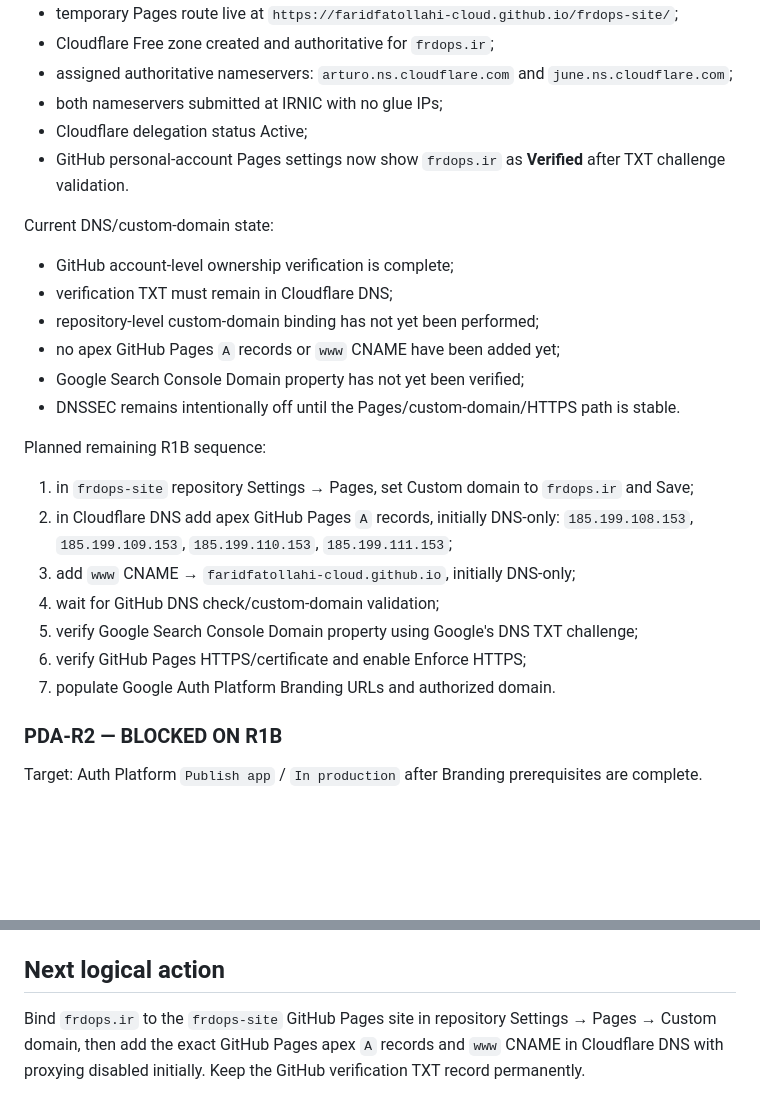
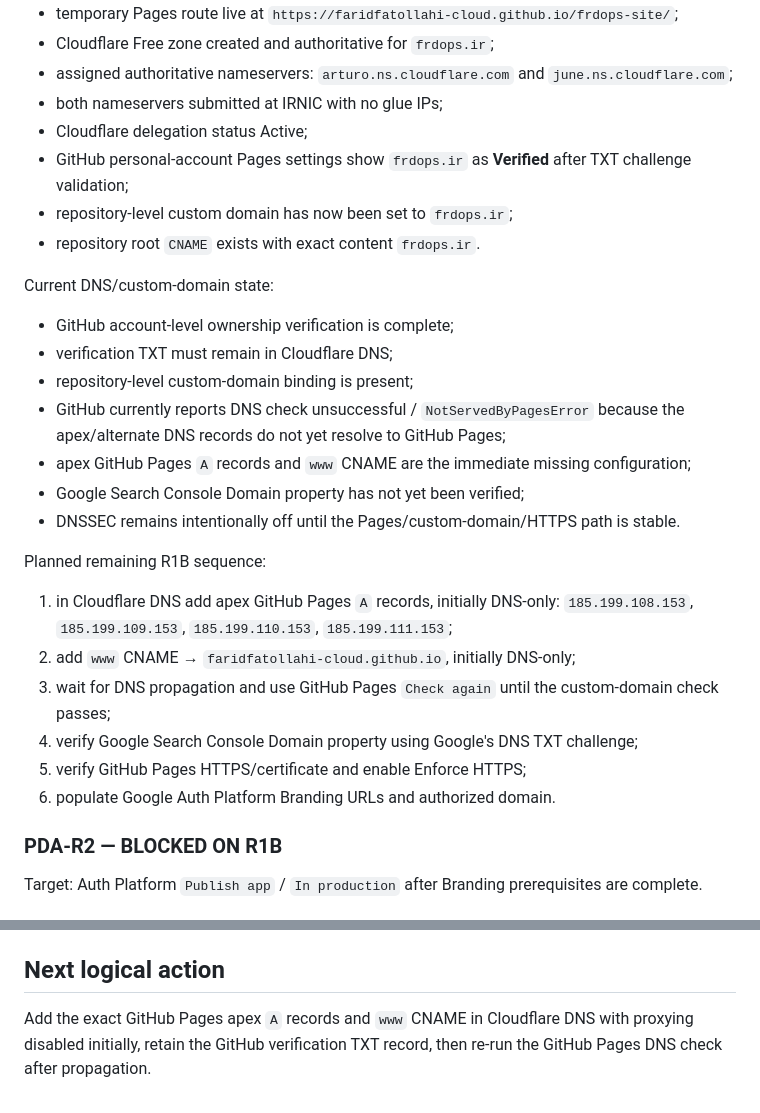
Before and after one commit to faridfatollahi-cloud/frdops-site, a Markdown page: docs/governance/FRDOPS_SITE_USCP.md, 2 parts joined by grey strips. GitHub-like rendering; blank space fills up the shorter version.

Commit message:
governance: record custom-domain binding and expected DNS-check failure

```diff
--- a/docs/governance/FRDOPS_SITE_USCP.md
+++ b/docs/governance/FRDOPS_SITE_USCP.md
@@ -45,24 +45,26 @@ Completed:
 - assigned authoritative nameservers: `arturo.ns.cloudflare.com` and `june.ns.cloudflare.com`;
 - both nameservers submitted at IRNIC with no glue IPs;
 - Cloudflare delegation status Active;
-- GitHub personal-account Pages settings now show `frdops.ir` as **Verified** after TXT challenge validation.
+- GitHub personal-account Pages settings show `frdops.ir` as **Verified** after TXT challenge validation;
+- repository-level custom domain has now been set to `frdops.ir`;
+- repository root `CNAME` exists with exact content `frdops.ir`.
 
 Current DNS/custom-domain state:
 - GitHub account-level ownership verification is complete;
 - verification TXT must remain in Cloudflare DNS;
-- repository-level custom-domain binding has not yet been performed;
-- no apex GitHub Pages `A` records or `www` CNAME have been added yet;
+- repository-level custom-domain binding is present;
+- GitHub currently reports DNS check unsuccessful / `NotServedByPagesError` because the apex/alternate DNS records do not yet resolve to GitHub Pages;
+- apex GitHub Pages `A` records and `www` CNAME are the immediate missing configuration;
 - Google Search Console Domain property has not yet been verified;
 - DNSSEC remains intentionally off until the Pages/custom-domain/HTTPS path is stable.
 
 Planned remaining R1B sequence:
-1. in `frdops-site` repository Settings → Pages, set Custom domain to `frdops.ir` and Save;
-2. in Cloudflare DNS add apex GitHub Pages `A` records, initially DNS-only: `185.199.108.153`, `185.199.109.153`, `185.199.110.153`, `185.199.111.153`;
-3. add `www` CNAME → `faridfatollahi-cloud.github.io`, initially DNS-only;
-4. wait for GitHub DNS check/custom-domain validation;
-5. verify Google Search Console Domain property using Google's DNS TXT challenge;
-6. verify GitHub Pages HTTPS/certificate and enable Enforce HTTPS;
-7. populate Google Auth Platform Branding URLs and authorized domain.
+1. in Cloudflare DNS add apex GitHub Pages `A` records, initially DNS-only: `185.199.108.153`, `185.199.109.153`, `185.199.110.153`, `185.199.111.153`;
+2. add `www` CNAME → `faridfatollahi-cloud.github.io`, initially DNS-only;
+3. wait for DNS propagation and use GitHub Pages `Check again` until the custom-domain check passes;
+4. verify Google Search Console Domain property using Google's DNS TXT challenge;
+5. verify GitHub Pages HTTPS/certificate and enable Enforce HTTPS;
+6. populate Google Auth Platform Branding URLs and authorized domain.
 
 ### PDA-R2 — BLOCKED ON R1B
 
@@ -95,4 +97,4 @@ Expected final public routes:
 
 ## Next logical action
 
-Bind `frdops.ir` to the `frdops-site` GitHub Pages site in repository Settings → Pages → Custom domain, then add the exact GitHub Pages apex `A` records and `www` CNAME in Cloudflare DNS with proxying disabled initially. Keep the GitHub verification TXT record permanently.
+Add the exact GitHub Pages apex `A` records and `www` CNAME in Cloudflare DNS with proxying disabled initially, retain the GitHub verification TXT record, then re-run the GitHub Pages DNS check after propagation.
```
